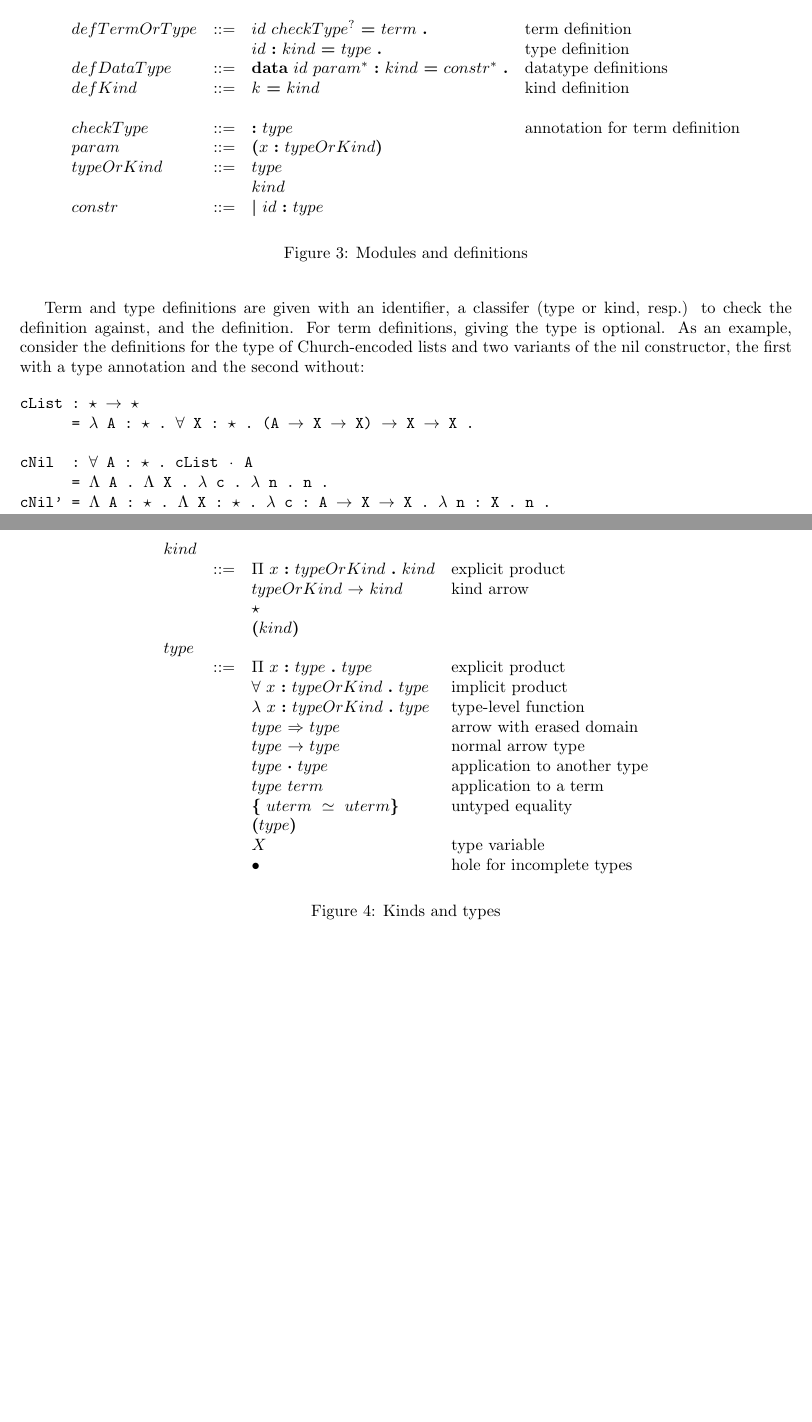
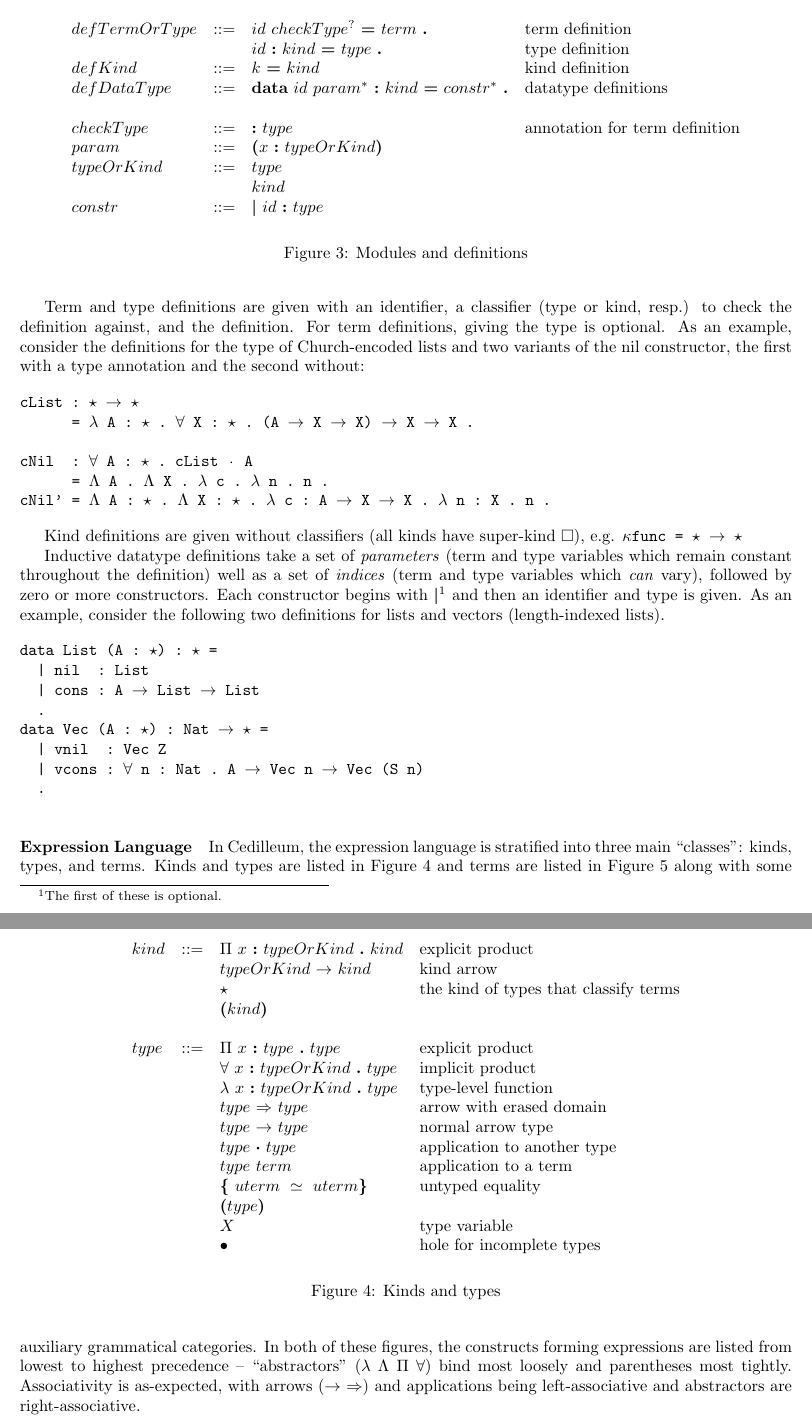
Before and after one commit to astump/cedilleum-spec, a LaTeX document (spec.tex): two parts of pages 2 and 3 of 3 before the commit and two parts of pages 2 and 3 of 4 after it, joined at a grey line, cut so that both start at the same text, the shorter picture padded with empty space. Compiled offline with pdfLaTeX.

Commit message:
syntax: examples, small fixes

```diff
--- a/spec.tex
+++ b/spec.tex
@@ -10,6 +10,7 @@
 \DeclareUnicodeCharacter{03BC}{\ensuremath{\mu}}
 \DeclareUnicodeCharacter{21A6}{\ensuremath{\mapsto}}
 \DeclareUnicodeCharacter{25CF}{\ensuremath{\medbullet}}
+\DeclareUnicodeCharacter{1D48C}{\ensuremath{\kappa}}
 
 \begin{document}
 
@@ -90,14 +91,14 @@ The grammar of pure (untyped) terms is that of the λ-calculus.
       & \textnormal{term definition}
       \\ & & id\ \textbf{:}\ kind\ \textbf{=}\ type\ \textbf{.}
       & \textnormal{type definition}
+      \\ defKind
+      & ::= & k\ \textbf{=}\ kind
+      & \text{kind definition}
       \\ defDataType
       & ::= & \textbf{data}\ id\ param^*\ \textbf{:}\ kind\ \textbf{=}\
               constr^*\ \textbf{.}
       & \textnormal{datatype definitions}
-      \\ defKind
-      & ::= & k\ \textbf{=}\ kind
-      & \text{kind definition}
-      % auxilliary categories for definitions
+     % auxilliary categories for definitions
       \\
       \\ checkType
       & ::= & \textbf{:}\ type
@@ -133,7 +134,7 @@ known to the Cedilleum compiler (on *nix systems \verb|~/.cedille/options|)
 containing a search path of directories, and next (if that fails) by searching
 the directory containing the file being checked.
 
-Term and type definitions are given with an identifier, a classifer (type or
+Term and type definitions are given with an identifier, a classifier (type or
 kind, resp.) to check the definition against, and the definition. For term
 definitions, giving the type is optional. As an example, consider the
 definitions for the type of Church-encoded lists and two variants of the nil
@@ -148,19 +149,42 @@ cNil  : ∀ A : ★ . cList · A
 cNil' = Λ A : ★ . Λ X : ★ . λ c : A ➔ X ➔ X . λ n : X . n .
 \end{verbatim}
 
+Kind definitions are given without classifiers (all kinds have super-kind
+$\Box$), e.g. \verb;𝒌func = ★ ➔ ★;
 
-\begin{figure}
+Inductive datatype definitions take a set of \textit{parameters} (term and type
+variables which remain constant throughout the definition) well as a set of
+\textit{indices} (term and type variables which \textit{can} vary), followed by
+zero or more constructors. Each constructor begins with
+\textbf{\textbar}\footnote{The first of these is optional.} and then an
+identifier and type is given. As an example, consider the following two
+definitions for lists and vectors (length-indexed lists).
+
+\begin{verbatim}
+data List (A : ★) : ★ =
+  | nil  : List
+  | cons : A ➔ List ➔ List
+  .
+data Vec (A : ★) : Nat ➔ ★ =
+  | vnil  : Vec Z
+  | vcons : ∀ n : Nat . A ➔ Vec n ➔ Vec (S n)
+  .
+\end{verbatim}
+
+\begin{figure}[h]
   \[
     \begin{array}{llll}
       \\ kind
-      \\ & ::= & \textbf{Π}\ x\ \textbf{:}\ typeOrKind\ \textbf{.}\ kind
-         & \textnormal{explicit product}
+      & ::= & \textbf{Π}\ x\ \textbf{:}\ typeOrKind\ \textbf{.}\ kind
+      & \textnormal{explicit product}
       \\ & & typeOrKind\ \textbf{➔}\ kind
-         & \textnormal{kind arrow}
+      & \textnormal{kind arrow}
       \\ & & \textbf{★}
+      & \text{the kind of types that classify terms}
       \\ & & \textbf{(}kind\textbf{)}
+      \\
       \\ type
-      \\ & ::= & \textbf{Π}\ x\ \textbf{:}\ type\ \textbf{.}\ type
+      & ::= & \textbf{Π}\ x\ \textbf{:}\ type\ \textbf{.}\ type
          & \textnormal{explicit product}
       \\ & &  \textbf{∀}\ x\ \textbf{:}\ typeOrKind\ \textbf{.}\ type
          & \textnormal{implicit product}
@@ -248,4 +271,15 @@ cNil' = Λ A : ★ . Λ X : ★ . λ c : A ➔ X ➔ X . λ n : X . n .
   \label{fig:ann-terms}
 \end{figure}
 
+\paragraph{Expression Language}
+
+In Cedilleum, the expression language is stratified into three main ``classes'':
+kinds, types, and terms. Kinds and types are listed in Figure
+\ref{fig:kinds-types} and terms are listed in Figure \ref{fig:ann-terms} along
+with some auxiliary grammatical categories. In both of these figures, the
+constructs forming expressions are listed from lowest to highest precedence --
+``abstractors'' ($\lambda\ \Lambda\ \Pi\ \forall$) bind most loosely and
+parentheses most tightly. Associativity is as-expected, with arrows (➔ ➾) and
+applications being left-associative and abstractors are right-associative.
+
 \end{document}
```
Also changed, not shown: spec.pdf, spec.tex (5 more changed lines).
